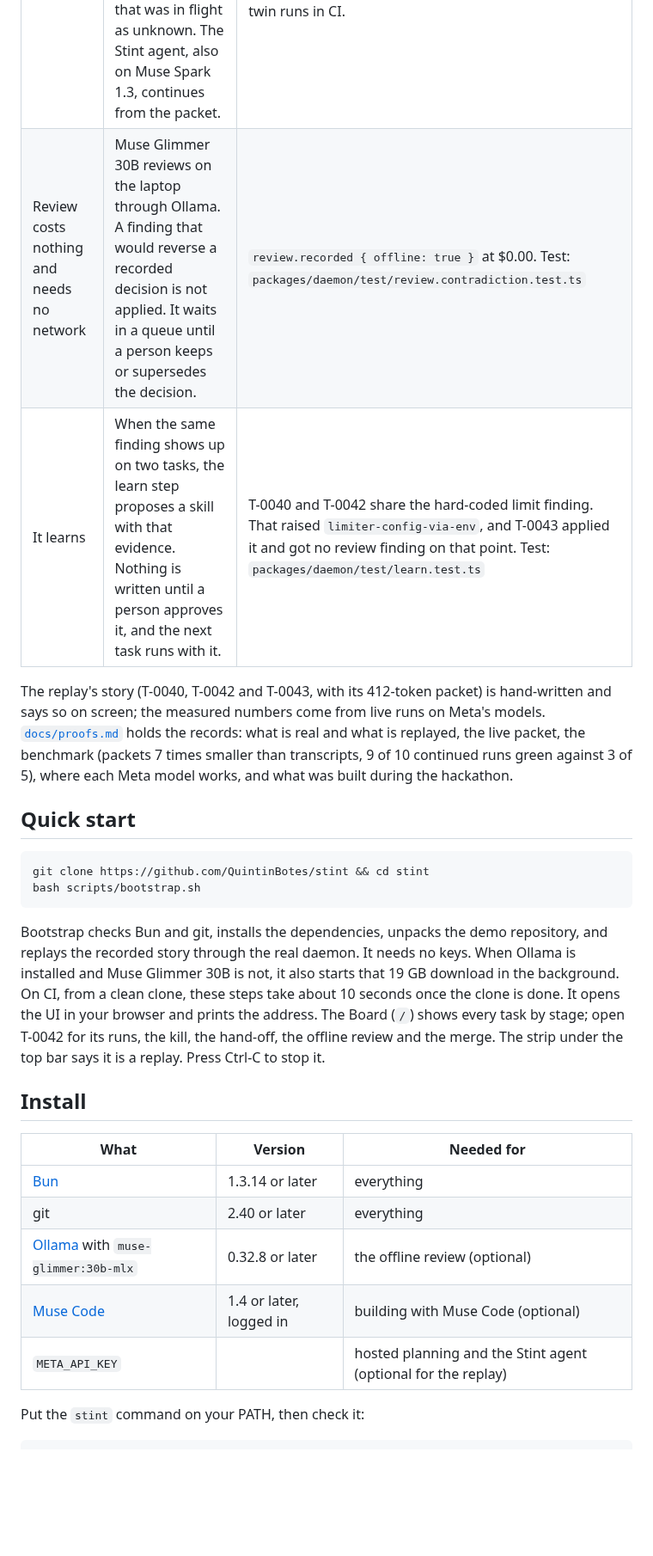
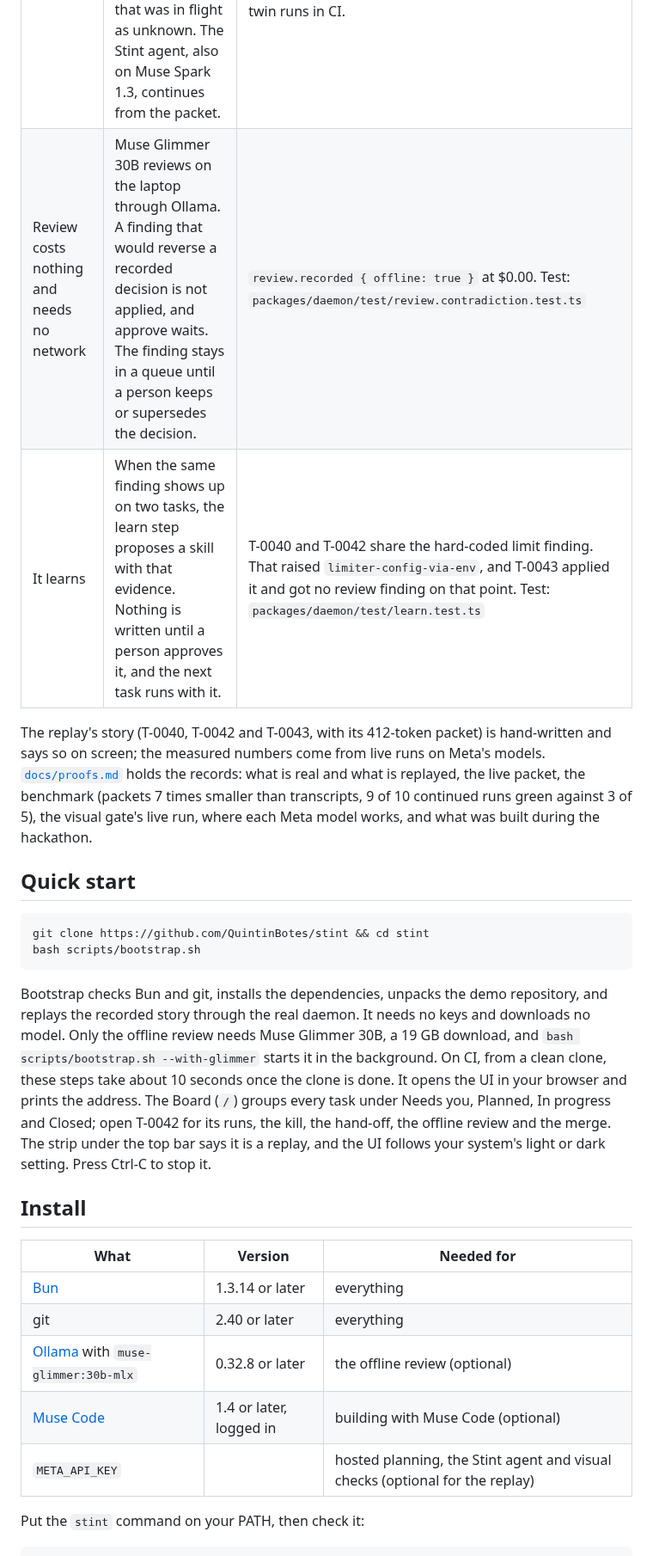
Before and after one commit to QuintinBotes/stint, a Markdown page: README.md, the part around one of its changes. Shown at 86% size. Rendered like a GitHub page; blank space fills up the shorter version.

````diff
--- a/README.md
+++ b/README.md
@@ -16,10 +42,10 @@ Coding agents are good at a task until the session ends: the context fills up, t
 | Claim | What happens | Evidence |
 |---|---|---|
 | A killed agent's work survives | Muse Code builds T-0042 on Muse Spark 1.3 and is killed mid-run. The daemon builds the packet from the log and the diff alone, and names the step that was in flight as unknown. The Stint agent, also on Muse Spark 1.3, continues from the packet. | Live, 26 October: the continued run finished, and the daemon's own `bun run test` passed 29 of 29 for $0.10 (120,218 input tokens, 76,093 of them cached). The recorded replay's packet is 412 tokens. Test: `packages/daemon/test/continue.live.test.ts`; its replay twin runs in CI. |
-| Review costs nothing and needs no network | Muse Glimmer 30B reviews on the laptop through Ollama. A finding that would reverse a recorded decision is not applied. It waits in a queue until a person keeps or supersedes the decision. | `review.recorded { offline: true }` at $0.00. Test: `packages/daemon/test/review.contradiction.test.ts` |
+| Review costs nothing and needs no network | Muse Glimmer 30B reviews on the laptop through Ollama. A finding that would reverse a recorded decision is not applied, and approve waits. The finding stays in a queue until a person keeps or supersedes the decision. | `review.recorded { offline: true }` at $0.00. Test: `packages/daemon/test/review.contradiction.test.ts` |
 | It learns | When the same finding shows up on two tasks, the learn step proposes a skill with that evidence. Nothing is written until a person approves it, and the next task runs with it. | T-0040 and T-0042 share the hard-coded limit finding. That raised `limiter-config-via-env`, and T-0043 applied it and got no review finding on that point. Test: `packages/daemon/test/learn.test.ts` |
 
-The replay's story (T-0040, T-0042 and T-0043, with its 412-token packet) is hand-written and says so on screen; the measured numbers come from live runs on Meta's models. [`docs/proofs.md`](docs/proofs.md) holds the records: what is real and what is replayed, the live packet, the benchmark (packets 7 times smaller than transcripts, 9 of 10 continued runs green against 3 of 5), where each Meta model works, and what was built during the hackathon.
+The replay's story (T-0040, T-0042 and T-0043, with its 412-token packet) is hand-written and says so on screen; the measured numbers come from live runs on Meta's models. [`docs/proofs.md`](docs/proofs.md) holds the records: what is real and what is replayed, the live packet, the benchmark (packets 7 times smaller than transcripts, 9 of 10 continued runs green against 3 of 5), the visual gate's live run, where each Meta model works, and what was built during the hackathon.
 
 ## Quick start
 
@@ -29,7 +55,7 @@ git clone https://github.com/QuintinBotes/stint && cd stint
 bash scripts/bootstrap.sh
 ```
 
-Bootstrap checks Bun and git, installs the dependencies, unpacks the demo repository, and replays the recorded story through the real daemon. It needs no keys. When Ollama is installed and Muse Glimmer 30B is not, it also starts that 19 GB download in the background. On CI, from a clean clone, these steps take about 10 seconds once the clone is done. It opens the UI in your browser and prints the address. The Board (`/`) shows every task by stage; open T-0042 for its runs, the kill, the hand-off, the offline review and the merge. The strip under the top bar says it is a replay. Press Ctrl-C to stop it.
+Bootstrap checks Bun and git, installs the dependencies, unpacks the demo repository, and replays the recorded story through the real daemon. It needs no keys and downloads no model. Only the offline review needs Muse Glimmer 30B, a 19 GB download, and `bash scripts/bootstrap.sh --with-glimmer` starts it in the background. On CI, from a clean clone, these steps take about 10 seconds once the clone is done. It opens the UI in your browser and prints the address. The Board (`/`) groups every task under Needs you, Planned, In progress and Closed; open T-0042 for its runs, the kill, the hand-off, the offline review and the merge. The strip under the top bar says it is a replay, and the UI follows your system's light or dark setting. Press Ctrl-C to stop it.
 
 ## Install
 
@@ -39,7 +65,7 @@ Bootstrap checks Bun and git, installs the dependencies, unpacks the demo reposi
 | git | 2.40 or later | everything |
 | [Ollama](https://ollama.com) with `muse-glimmer:30b-mlx` | 0.32.8 or later | the offline review (optional) |
 | [Muse Code](https://dev.meta.ai) | 1.4 or later, logged in | building with Muse Code (optional) |
-| `META_API_KEY` | | hosted planning and the Stint agent (optional for the replay) |
+| `META_API_KEY` | | hosted planning, the Stint agent and visual checks (optional for the replay) |
 
 Put the `stint` command on your PATH, then check it:
 
````
Also changed, not shown: other parts of README.md (+53 -15 lines), assets/screenshot-task-light.png (added), assets/screenshot-task.png, 2 other files.
